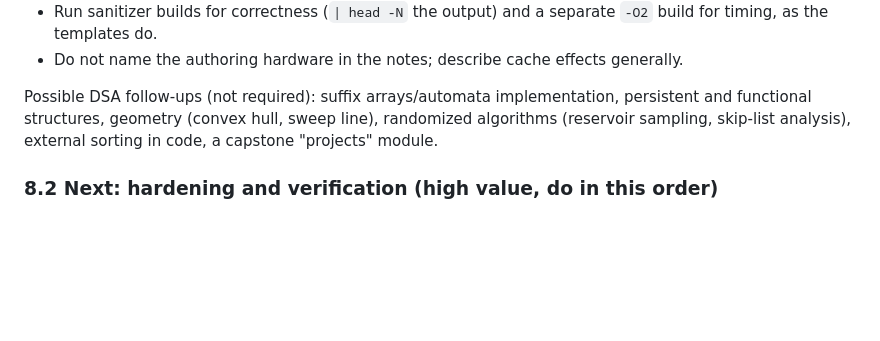
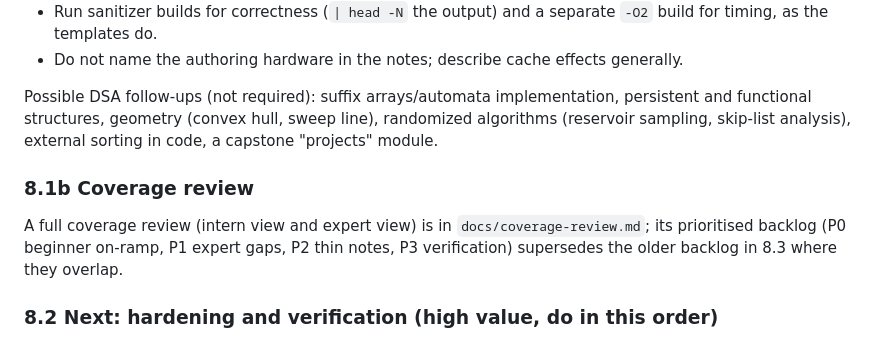
Before and after one commit to dhawan9898/notes-app, a Markdown page: CLAUDE.md, the part around the change. Drawn GitHub-style; blank space fills up the shorter version.

Commit message:
Add coverage review (intern and expert views) and prioritised backlog
Co-Authored-By: Claude Sonnet 5.5 <noreply@anthropic.com>

```diff
--- a/CLAUDE.md
+++ b/CLAUDE.md
@@ -173,6 +173,10 @@ All 28 DSA notes are written (see `docs/dsa-outline.md`, every box checked). Eac
 
 Possible DSA follow-ups (not required): suffix arrays/automata implementation, persistent and functional structures, geometry (convex hull, sweep line), randomized algorithms (reservoir sampling, skip-list analysis), external sorting in code, a capstone "projects" module.
 
+### 8.1b Coverage review
+
+A full coverage review (intern view and expert view) is in `docs/coverage-review.md`; its prioritised backlog (P0 beginner on-ramp, P1 expert gaps, P2 thin notes, P3 verification) supersedes the older backlog in 8.3 where they overlap.
+
 ### 8.2 Next: hardening and verification (high value, do in this order)
 
 1. **Visual verification pass** (needs a browser; the owner or a session with Playwright/Chromium): run `npm run build && npm run preview`, open every track page and a sample from every module; check Mermaid rendering (fix syntax errors in the offending diagrams), table overflow on mobile width (320–390 px), code block horizontal scroll, dark mode contrast, TOC, search results, prev/next links, base-path correctness under `/notes-app`. Consider adding a Playwright smoke test script (`scripts/smoke.mjs`) that loads each page and fails on console errors or mermaid error nodes.
```
Also changed, not shown: docs/coverage-review.md (added, +98 -0 lines).
